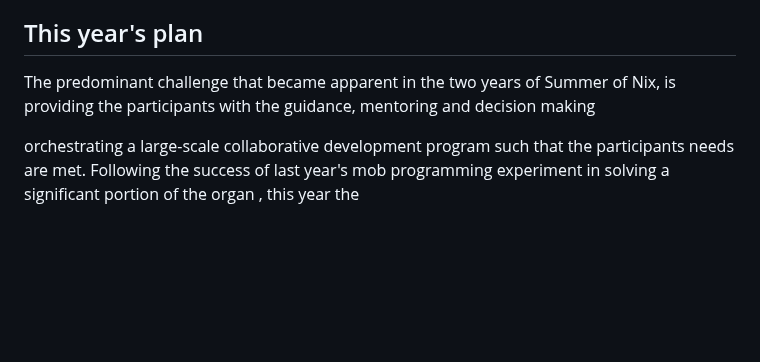
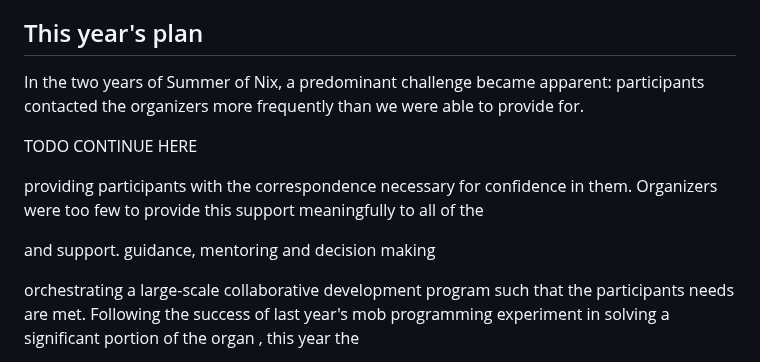
Before and after one commit to ngi-nix/summer-of-nix, a Markdown page: README.md, the part around the change. GitHub-like rendering; blank space fills up the shorter version.

Commit message:
mob next [ci-skip] [ci skip] [skip ci]
lastFile:README.md

```diff
--- a/README.md
+++ b/README.md
@@ -16,7 +16,15 @@ As a participant, you join a team and work together remotely within July to Octo
 
 ## This year's plan
 
-The predominant challenge that became apparent in the two years of Summer of Nix, is providing the participants with the guidance, mentoring and decision making
+In the two years of Summer of Nix, a predominant challenge became apparent:
+participants contacted the organizers more frequently than we were able to provide for.
+
+TODO CONTINUE HERE
+
+providing participants with the correspondence necessary for  confidence in them.
+Organizers were too few to provide this support meaningfully to all of the
+
+and support. guidance, mentoring and decision making
 
 orchestrating a large-scale collaborative development program such that the participants needs are met.
 Following the success of last year's mob programming experiment in solving a significant portion of the organ   , this year the
```
